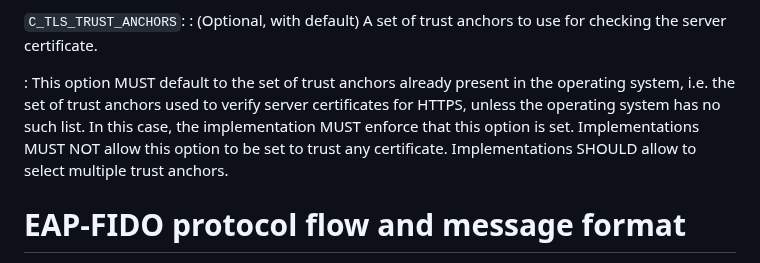
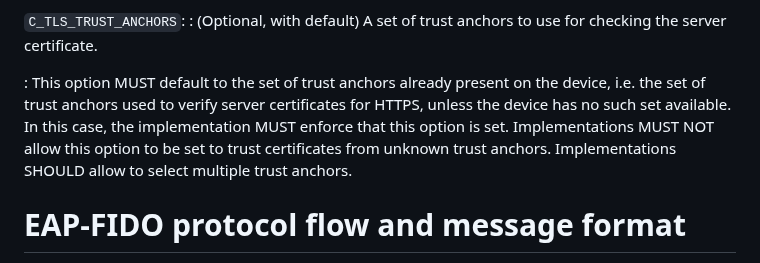
Before and after one commit to Janfred/draft-ietf-emu-eap-fido, a Markdown page: draft-janfred-eap-fido.md, the part around one of its changes. GitHub-like rendering.

```diff
--- a/draft-janfred-eap-fido.md
+++ b/draft-janfred-eap-fido.md
@@ -257,9 +257,9 @@ The other configuration options SHOULD still be made available, i.e. behind an "
 `C_TLS_TRUST_ANCHORS`:
 : (Optional, with default) A set of trust anchors to use for checking the server certificate.
 
-: This option MUST default to the set of trust anchors already present in the operating system, i.e. the set of trust anchors used to verify server certificates for HTTPS, unless the operating system has no such list.
+: This option MUST default to the set of trust anchors already present on the device, i.e. the set of trust anchors used to verify server certificates for HTTPS, unless the device has no such set available.
   In this case, the implementation MUST enforce that this option is set.
-  Implementations MUST NOT allow this option to be set to trust any certificate.
+  Implementations MUST NOT allow this option to be set to trust certificates from unknown trust anchors.
   Implementations SHOULD allow to select multiple trust anchors.
 
 
```
Also changed, not shown: other parts of draft-janfred-eap-fido.md (+15 -8 lines).
